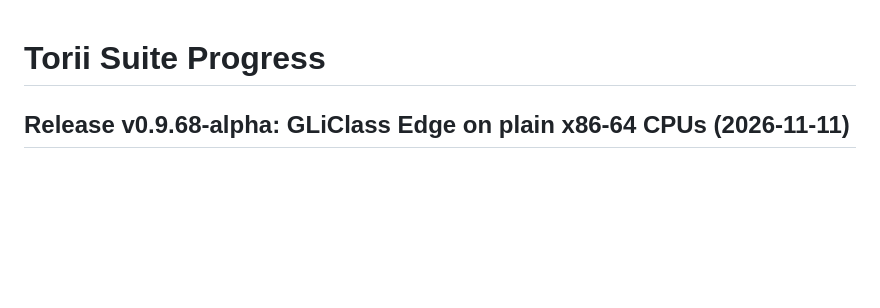
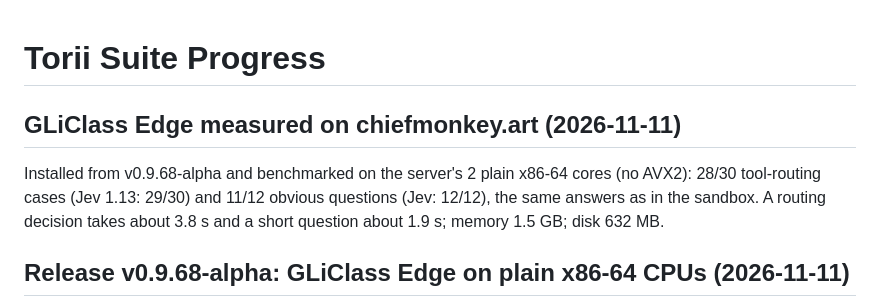
Before and after one commit to ChiefmonkeyArt/torii-suite, a Markdown page: torii-suite-progress.md, the part around the change. Drawn GitHub-style; blank space fills up the shorter version.

```diff
--- a/torii-suite-progress.md
+++ b/torii-suite-progress.md
@@ -1,4 +1,8 @@
 # Torii Suite Progress
+
+## GLiClass Edge measured on chiefmonkey.art (2026-11-11)
+
+Installed from v0.9.68-alpha and benchmarked on the server's 2 plain x86-64 cores (no AVX2): 28/30 tool-routing cases (Jev 1.13: 29/30) and 11/12 obvious questions (Jev: 12/12), the same answers as in the sandbox. A routing decision takes about 3.8 s and a short question about 1.9 s; memory 1.5 GB; disk 632 MB.
 
 ## Release v0.9.68-alpha: GLiClass Edge on plain x86-64 CPUs (2026-11-11)
 
```
Also changed, not shown: torii-suite-handoff.md (+4 -0 lines), torii-suite-todo.md (+1 -1 lines).
